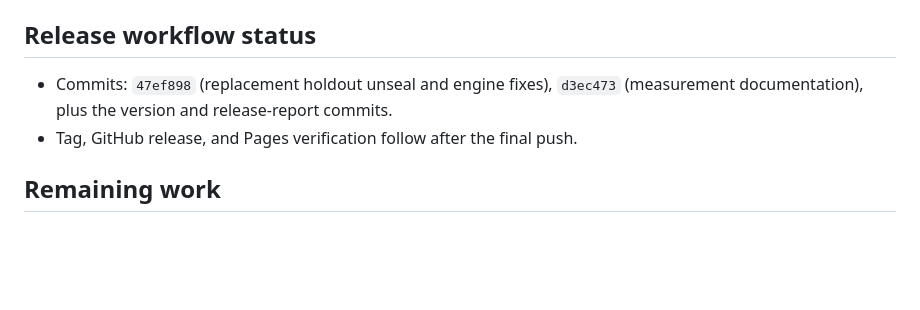
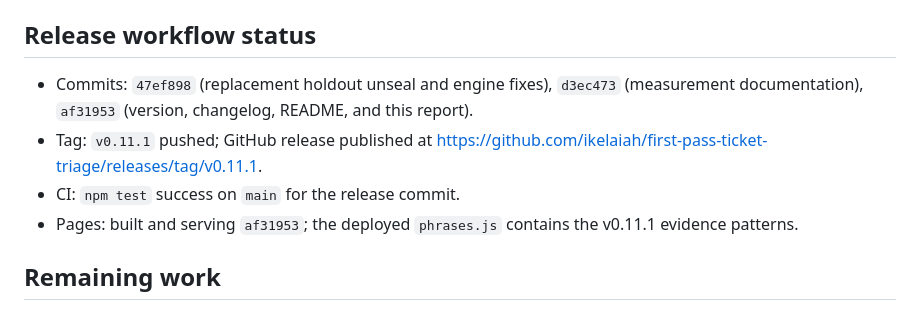
Before and after one commit to ikelaiah/first-pass-ticket-triage, a Markdown page: docs/260921-v0.11.1-release-report.md, the part around the change. GitHub-like rendering; blank space fills up the shorter version.

Commit message:
Record completed v0.11.1 release operations
Marks the tag, GitHub release, CI, and Pages verification complete and records the release URLs and commit.

```diff
--- a/docs/260921-v0.11.1-release-report.md
+++ b/docs/260921-v0.11.1-release-report.md
@@ -76,8 +76,13 @@ regulator portal closing in ninety minutes. Full adjudication is in
 ## Release workflow status
 
 - Commits: `47ef898` (replacement holdout unseal and engine fixes), `d3ec473`
-  (measurement documentation), plus the version and release-report commits.
-- Tag, GitHub release, and Pages verification follow after the final push.
+  (measurement documentation), `af31953` (version, changelog, README, and this
+  report).
+- Tag: `v0.11.1` pushed; GitHub release published at
+  <https://github.com/ikelaiah/first-pass-ticket-triage/releases/tag/v0.11.1>.
+- CI: `npm test` success on `main` for the release commit.
+- Pages: built and serving `af31953`; the deployed `phrases.js` contains the
+  v0.11.1 evidence patterns.
 
 ## Remaining work
 
```
Also changed, not shown: tasks/todo.md (+1 -1 lines).
